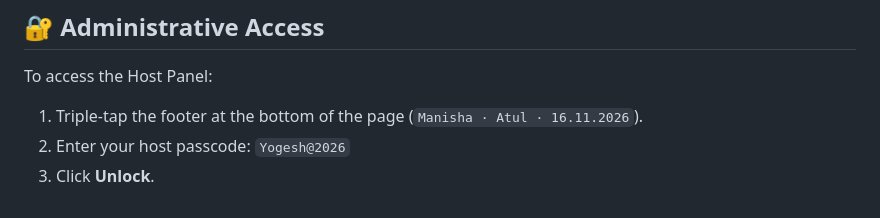
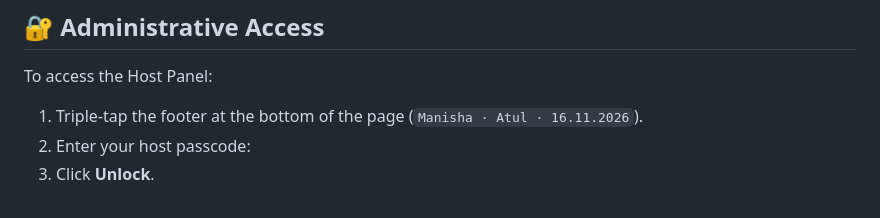
Before and after one commit to Nikhil0905/Manisha-Atul-Wedding, a Markdown page: README.md, the part around the change. Rendered like a GitHub page.

Commit message:
Remove sensitive passcode from README
Removed the passcode from the README for security reasons.

```diff
--- a/README.md
+++ b/README.md
@@ -91,5 +91,5 @@ Production-ready bilingual (Hindi / English) wedding invitation website built wi
 ## 🔐 Administrative Access
 To access the Host Panel:
 1. Triple-tap the footer at the bottom of the page (`Manisha · Atul · 16.11.2026`).
-2. Enter your host passcode: `Yogesh@2026`
+2. Enter your host passcode:
 3. Click **Unlock**.
```
